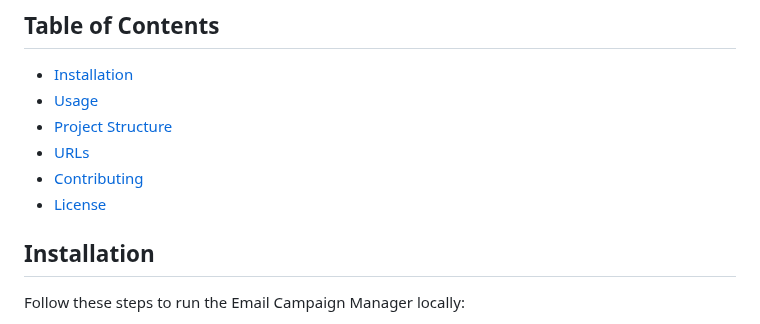
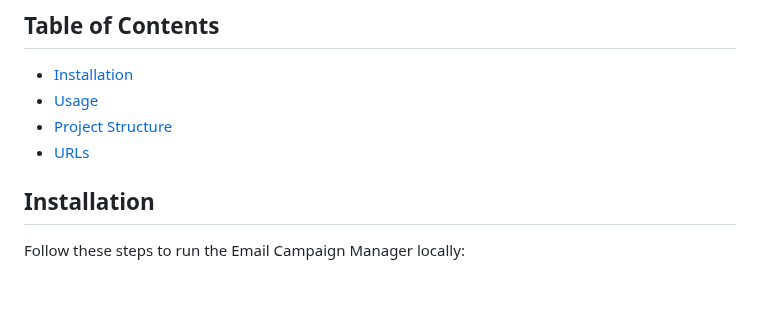
Before and after one commit to nandanabhishek/email_campaign_manager, a Markdown page: README.md, the part around the change. Rendered like a GitHub page; blank space fills up the shorter version.

```diff
--- a/README.md
+++ b/README.md
@@ -11,8 +11,6 @@ Email Campaign Manager is a web application built with Django that allows you to
 - [Usage](#usage)
 - [Project Structure](#project-structure)
 - [URLs](#urls)
-- [Contributing](#contributing)
-- [License](#license)
 
 ## Installation
 
```
